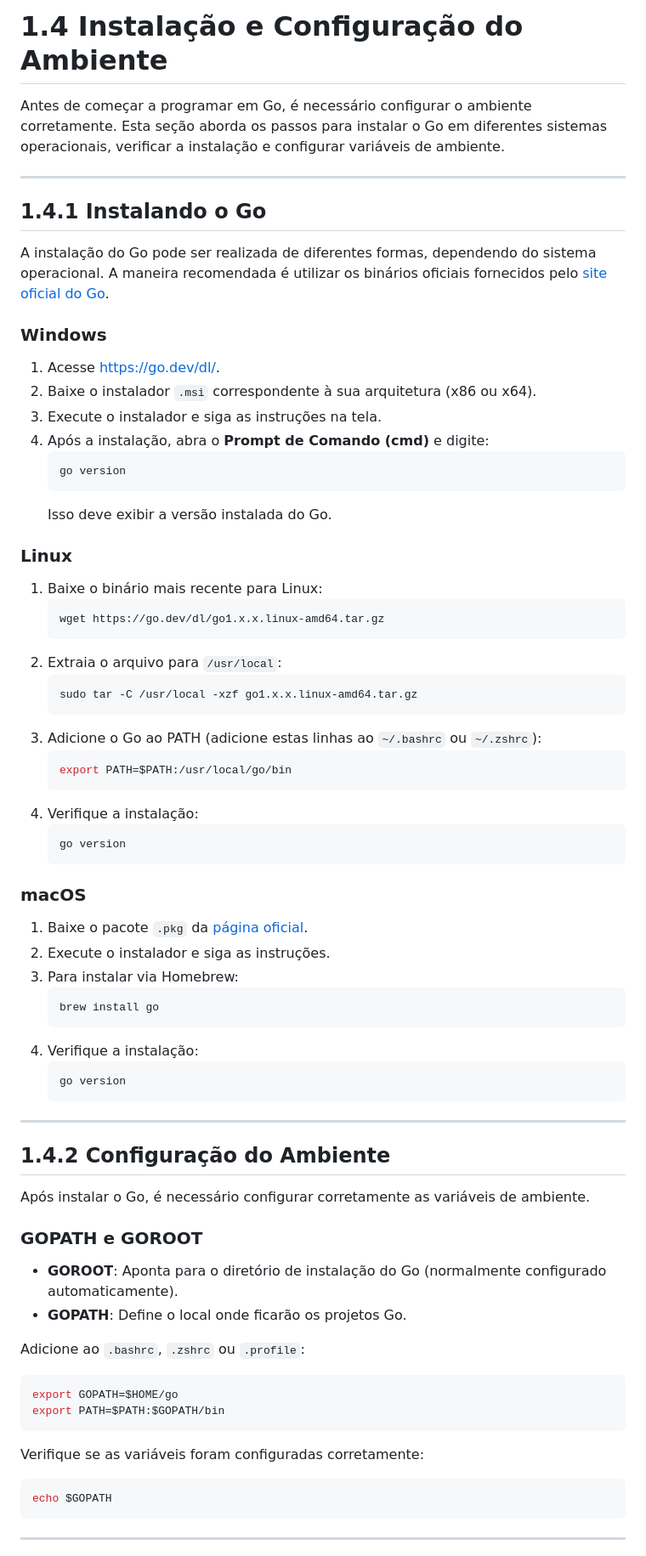
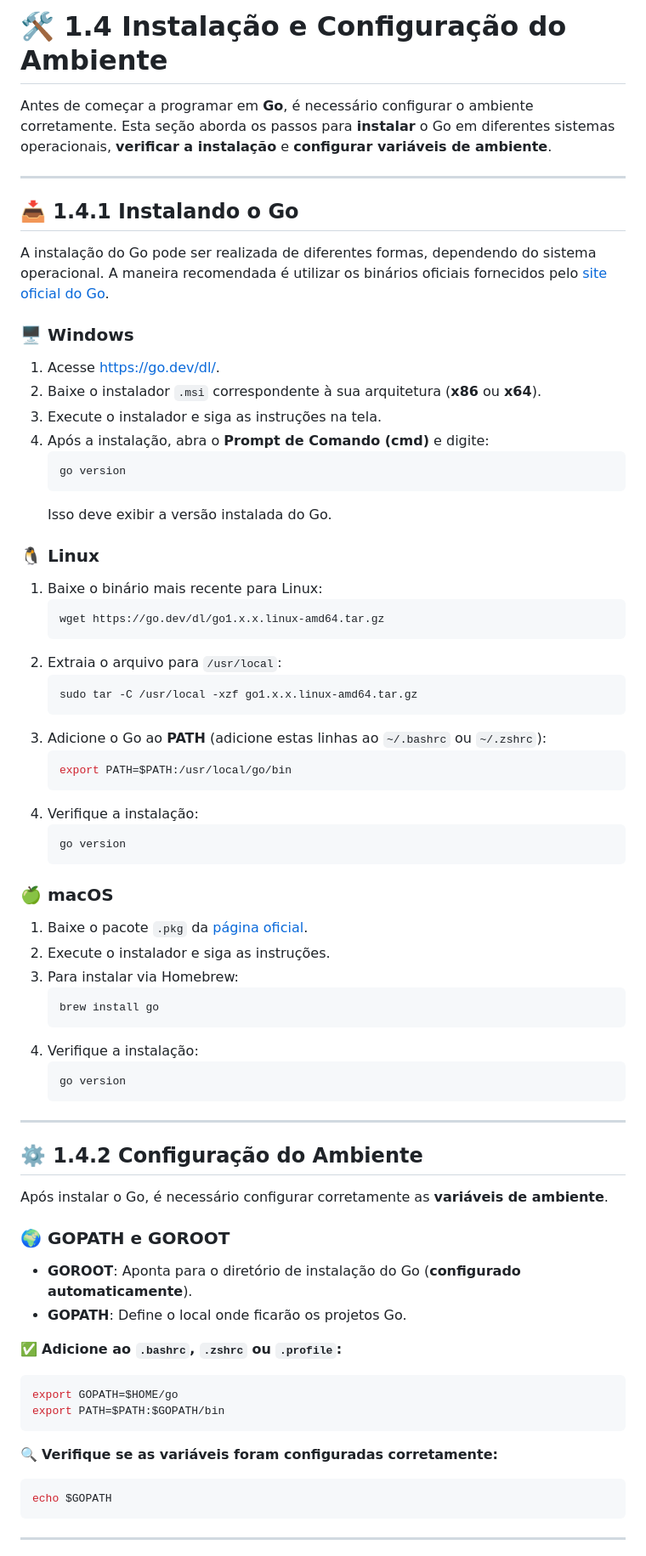
Before and after one commit to osdeving/go-playground, a Markdown page: book/section-1.4.md, the part around one of its changes. Shown at 85% size. GitHub-like rendering.

Commit message:
feat: melhorar formatação da section-1.4

````diff
--- a/book/section-1.4.md
+++ b/book/section-1.4.md
@@ -1,16 +1,16 @@
-# **1.4 Instalação e Configuração do Ambiente**
+# 🛠 **1.4 Instalação e Configuração do Ambiente**
 
-Antes de começar a programar em Go, é necessário configurar o ambiente corretamente. Esta seção aborda os passos para instalar o Go em diferentes sistemas operacionais, verificar a instalação e configurar variáveis de ambiente.
+Antes de começar a programar em **Go**, é necessário configurar o ambiente corretamente. Esta seção aborda os passos para **instalar** o Go em diferentes sistemas operacionais, **verificar a instalação** e **configurar variáveis de ambiente**.
 
 ---
 
-## **1.4.1 Instalando o Go**
+## 📥 **1.4.1 Instalando o Go**
 
 A instalação do Go pode ser realizada de diferentes formas, dependendo do sistema operacional. A maneira recomendada é utilizar os binários oficiais fornecidos pelo [site oficial do Go](https://go.dev/dl/).
 
-### **Windows**
+### 🖥 **Windows**
 1. Acesse [https://go.dev/dl/](https://go.dev/dl/).
-2. Baixe o instalador `.msi` correspondente à sua arquitetura (x86 ou x64).
+2. Baixe o instalador `.msi` correspondente à sua arquitetura (**x86** ou **x64**).
 3. Execute o instalador e siga as instruções na tela.
 4. Após a instalação, abra o **Prompt de Comando (cmd)** e digite:
    ```sh
@@ -18,7 +18,7 @@ A instalação do Go pode ser realizada de diferentes formas, dependendo do sist
    ```
    Isso deve exibir a versão instalada do Go.
 
-### **Linux**
+### 🐧 **Linux**
 1. Baixe o binário mais recente para Linux:
    ```sh
    wget https://go.dev/dl/go1.x.x.linux-amd64.tar.gz
@@ -27,7 +27,7 @@ A instalação do Go pode ser realizada de diferentes formas, dependendo do sist
    ```sh
    sudo tar -C /usr/local -xzf go1.x.x.linux-amd64.tar.gz
    ```
-3. Adicione o Go ao PATH (adicione estas linhas ao `~/.bashrc` ou `~/.zshrc`):
+3. Adicione o Go ao **PATH** (adicione estas linhas ao `~/.bashrc` ou `~/.zshrc`):
    ```sh
    export PATH=$PATH:/usr/local/go/bin
    ```
@@ -36,7 +36,7 @@ A instalação do Go pode ser realizada de diferentes formas, dependendo do sist
    go version
    ```
 
-### **macOS**
+### 🍏 **macOS**
 1. Baixe o pacote `.pkg` da [página oficial](https://go.dev/dl/).
 2. Execute o instalador e siga as instruções.
 3. Para instalar via Homebrew:
@@ -50,20 +50,21 @@ A instalação do Go pode ser realizada de diferentes formas, dependendo do sist
 
 ---
 
-## **1.4.2 Configuração do Ambiente**
+## ⚙️ **1.4.2 Configuração do Ambiente**
 
-Após instalar o Go, é necessário configurar corretamente as variáveis de ambiente.
+Após instalar o Go, é necessário configurar corretamente as **variáveis de ambiente**.
 
-### **GOPATH e GOROOT**
-- **GOROOT**: Aponta para o diretório de instalação do Go (normalmente configurado automaticamente).
+### 🌍 **GOPATH e GOROOT**
+- **GOROOT**: Aponta para o diretório de instalação do Go (**configurado automaticamente**).
 - **GOPATH**: Define o local onde ficarão os projetos Go.
 
-Adicione ao `.bashrc`, `.zshrc` ou `.profile`:
+✅ **Adicione ao `.bashrc`, `.zshrc` ou `.profile`:**
 ```sh
 export GOPATH=$HOME/go
 export PATH=$PATH:$GOPATH/bin
 ```
-Verifique se as variáveis foram configuradas corretamente:
+
+🔍 **Verifique se as variáveis foram configuradas corretamente:**
 ```sh
 echo $GOPATH
 ```
````
Also changed, not shown: other parts of book/section-1.4.md (+8 -8 lines).
